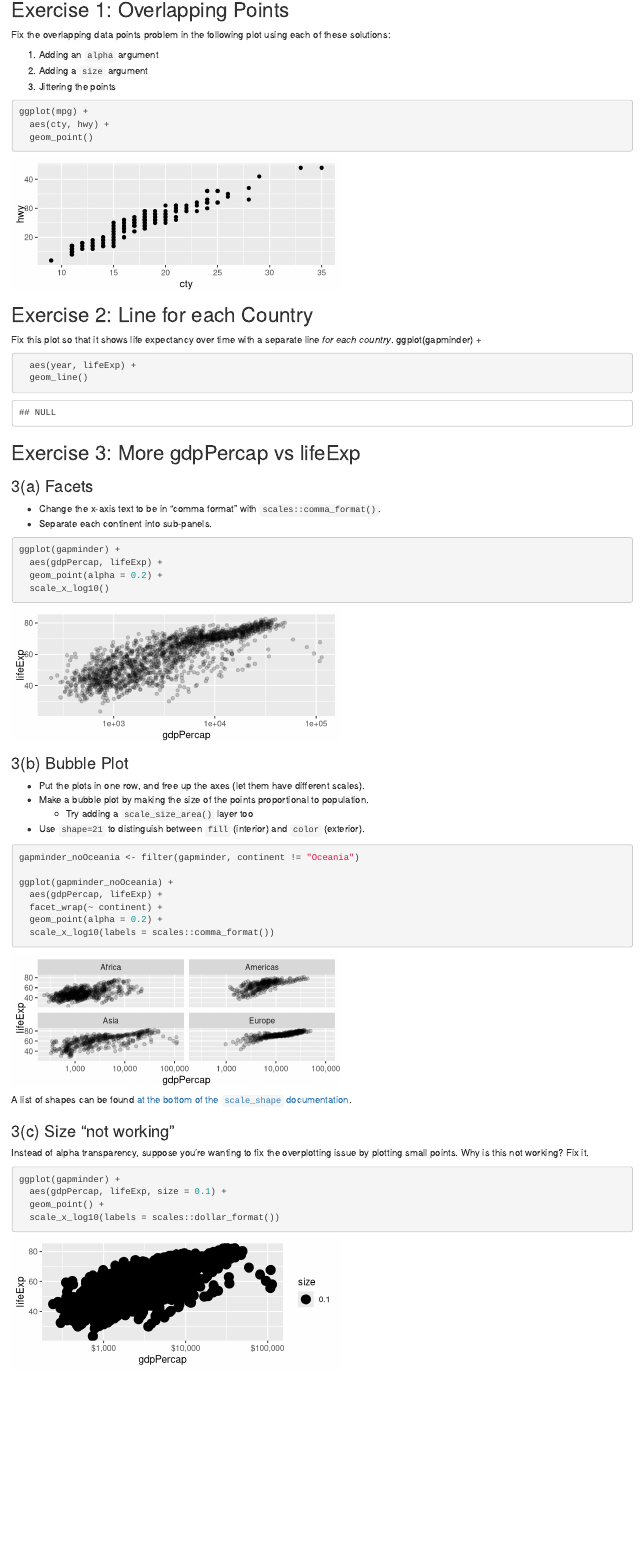
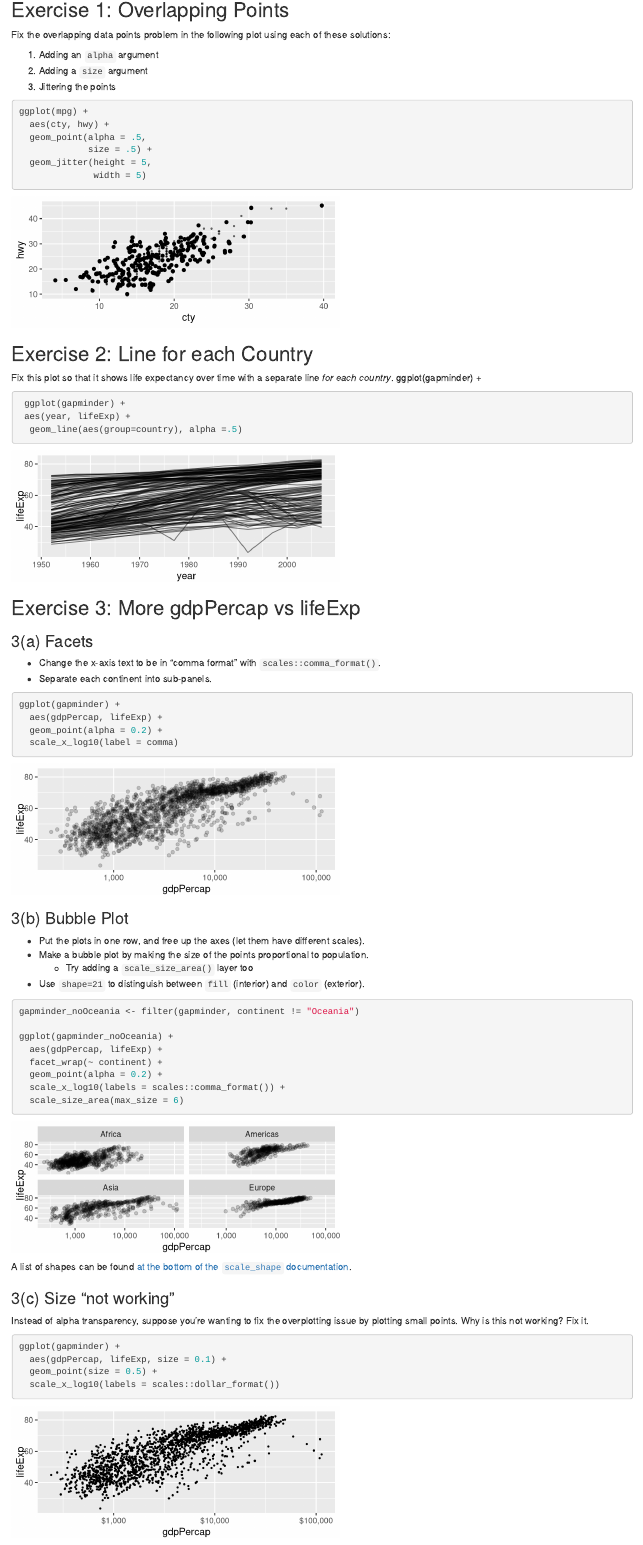
Before and after one commit to ncaliskan/progdata-class, an R Markdown document (participation/ggplot2 practice.Rmd): the page in a window 1100 px wide, from 430 px down. Rendered offline with R 4.5, knitr and Pandoc, with nearby package versions; code that draws random numbers runs with fixed seeds of ours; the gapminder table comes from the copy in Python's plotly package.

````diff
--- a/participation/ggplot2 practice.Rmd
+++ b/participation/ggplot2 practice.Rmd
@@ -47,7 +47,10 @@
 ```{r, fig.width = 5, fig.height = 2}
 ggplot(mpg) +
   aes(cty, hwy) +
-  geom_point()
+  geom_point(alpha = .5,
+             size = .5) +
+  geom_jitter(height = 5,
+              width = 5)
 ```
 
 
@@ -58,8 +61,9 @@
 ggplot(gapminder) +
 
 ```{r, fig.width = 5, fig.height = 2}
-  aes(year, lifeExp) +
-  geom_line()
+ ggplot(gapminder) +
+ aes(year, lifeExp) +
+  geom_line(aes(group=country), alpha =.5)
 ```
 
 
@@ -74,7 +78,7 @@
 ggplot(gapminder) +
   aes(gdpPercap, lifeExp) +
   geom_point(alpha = 0.2) +
-  scale_x_log10()
+  scale_x_log10(label = comma)
 ```
 
 ### 3(b) Bubble Plot
@@ -91,7 +95,8 @@
   aes(gdpPercap, lifeExp) +
   facet_wrap(~ continent) +
   geom_point(alpha = 0.2) +
-  scale_x_log10(labels = scales::comma_format())
+  scale_x_log10(labels = scales::comma_format()) +
+  scale_size_area(max_size = 6)
 ```
 
 A list of shapes can be found [at the bottom of the `scale_shape` documentation](https://ggplot2.tidyverse.org/reference/scale_shape.html).
@@ -103,7 +108,7 @@
 ```{r, fig.width = 5, fig.height = 2}
 ggplot(gapminder) +
   aes(gdpPercap, lifeExp, size = 0.1) +
-  geom_point() +
+  geom_point(size = 0.5) +
   scale_x_log10(labels = scales::dollar_format())
 ```
 
````
